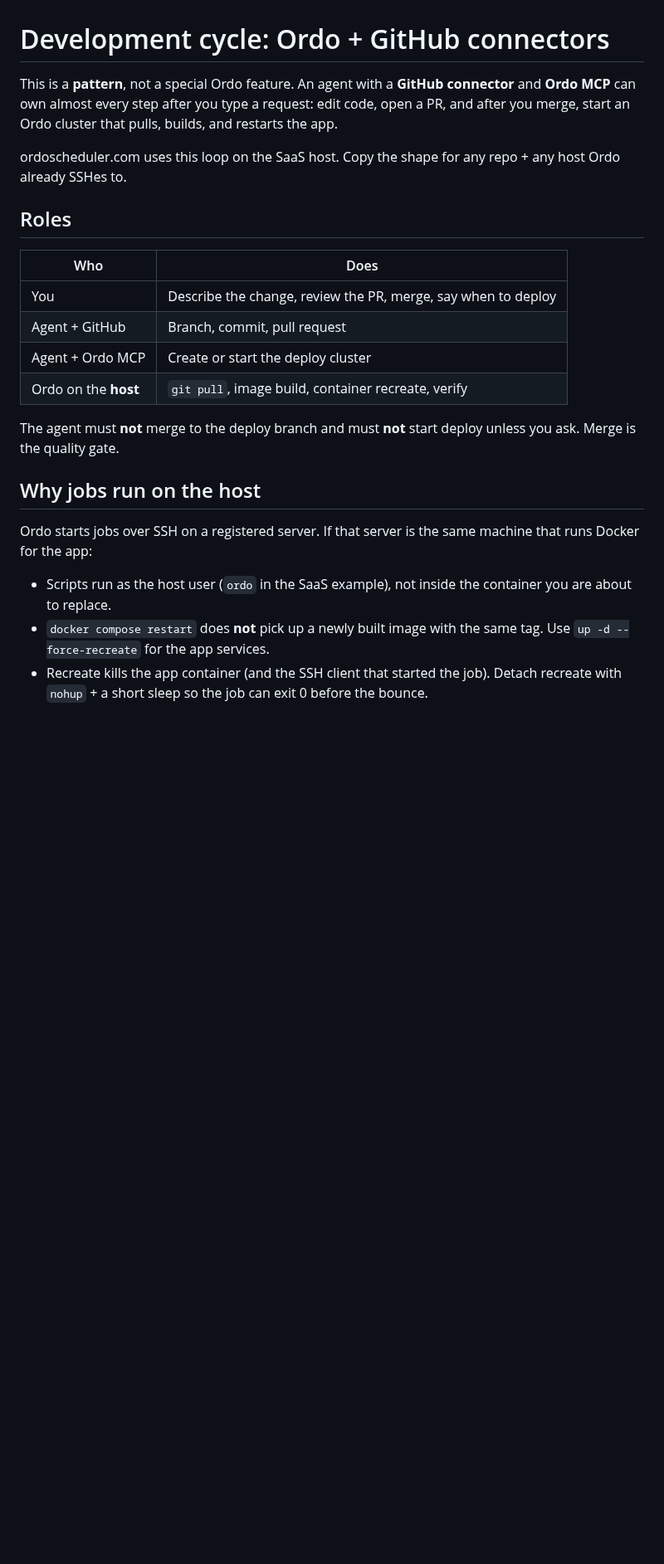
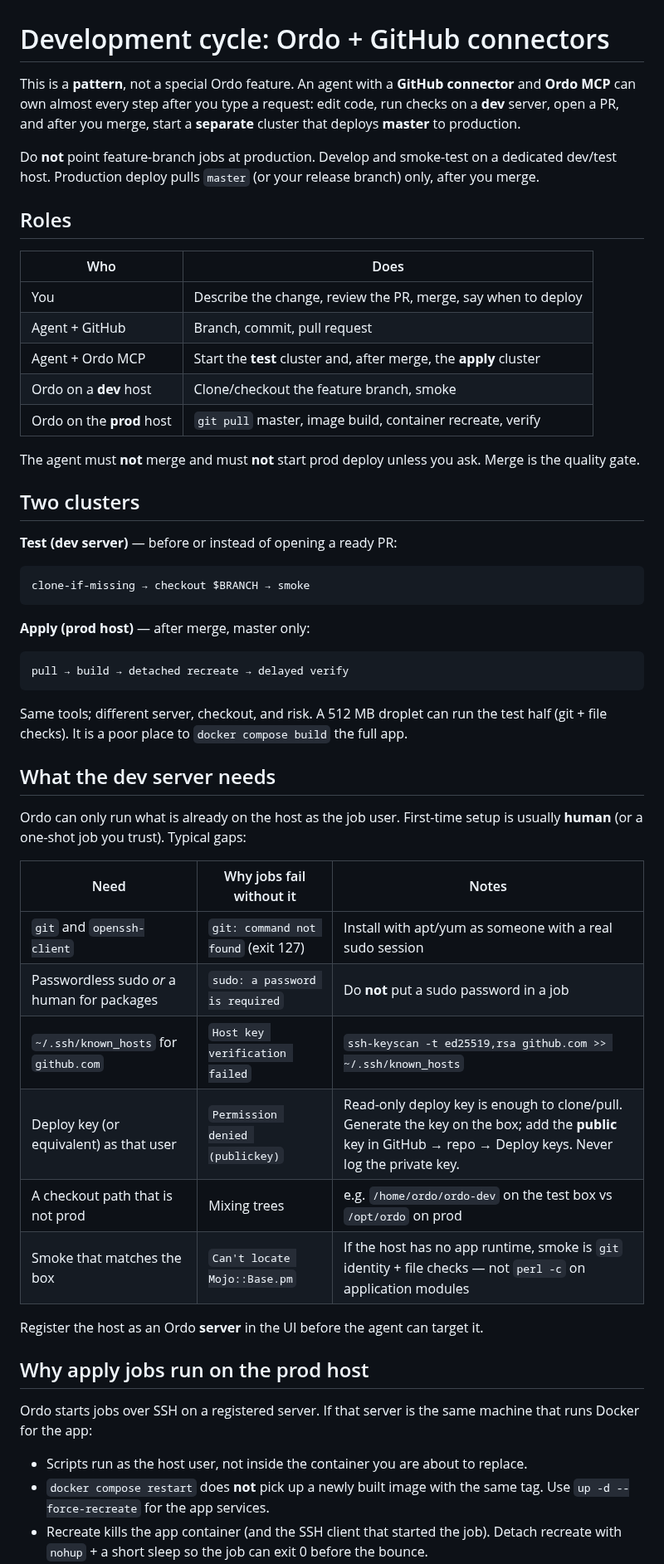
Before and after one commit to nathanielgraham/ordo, a Markdown page: public/docs/dev-cycle.md, the part around one of its changes. Shown at 83% size. Drawn GitHub-style; blank space fills up the shorter version.

Commit message:
docs: add dev-server prerequisites from snarf experiment

````diff
--- a/public/docs/dev-cycle.md
+++ b/public/docs/dev-cycle.md
@@ -1,8 +1,8 @@
 # Development cycle: Ordo + GitHub connectors
 
-This is a **pattern**, not a special Ordo feature. An agent with a **GitHub connector** and **Ordo MCP** can own almost every step after you type a request: edit code, open a PR, and after you merge, start an Ordo cluster that pulls, builds, and restarts the app.
+This is a **pattern**, not a special Ordo feature. An agent with a **GitHub connector** and **Ordo MCP** can own almost every step after you type a request: edit code, run checks on a **dev** server, open a PR, and after you merge, start a **separate** cluster that deploys **master** to production.
 
-ordoscheduler.com uses this loop on the SaaS host. Copy the shape for any repo + any host Ordo already SSHes to.
+Do **not** point feature-branch jobs at production. Develop and smoke-test on a dedicated dev/test host. Production deploy pulls `master` (or your release branch) only, after you merge.
 
 ## Roles
 
@@ -10,16 +10,48 @@ ordoscheduler.com uses this loop on the SaaS host. Copy the shape for any repo +
 |-----|------|
 | You | Describe the change, review the PR, merge, say when to deploy |
 | Agent + GitHub | Branch, commit, pull request |
-| Agent + Ordo MCP | Create or start the deploy cluster |
-| Ordo on the **host** | `git pull`, image build, container recreate, verify |
+| Agent + Ordo MCP | Start the **test** cluster and, after merge, the **apply** cluster |
+| Ordo on a **dev** host | Clone/checkout the feature branch, smoke |
+| Ordo on the **prod** host | `git pull` master, image build, container recreate, verify |
 
-The agent must **not** merge to the deploy branch and must **not** start deploy unless you ask. Merge is the quality gate.
+The agent must **not** merge and must **not** start prod deploy unless you ask. Merge is the quality gate.
 
-## Why jobs run on the host
+## Two clusters
+
+**Test (dev server)** — before or instead of opening a ready PR:
+
+```
+clone-if-missing → checkout $BRANCH → smoke
+```
+
+**Apply (prod host)** — after merge, master only:
+
+```
+pull → build → detached recreate → delayed verify
+```
+
+Same tools; different server, checkout, and risk. A 512 MB droplet can run the test half (git + file checks). It is a poor place to `docker compose build` the full app.
+
+## What the dev server needs
+
+Ordo can only run what is already on the host as the job user. First-time setup is usually **human** (or a one-shot job you trust). Typical gaps:
+
+| Need | Why jobs fail without it | Notes |
+|------|--------------------------|--------|
+| `git` and `openssh-client` | `git: command not found` (exit 127) | Install with apt/yum as someone with a real sudo session |
+| Passwordless sudo *or* a human for packages | `sudo: a password is required` | Do **not** put a sudo password in a job |
+| `~/.ssh/known_hosts` for `github.com` | `Host key verification failed` | `ssh-keyscan -t ed25519,rsa github.com >> ~/.ssh/known_hosts` |
+| Deploy key (or equivalent) as that user | `Permission denied (publickey)` | Read-only deploy key is enough to clone/pull. Generate the key on the box; add the **public** key in GitHub → repo → Deploy keys. Never log the private key. |
+| A checkout path that is not prod | Mixing trees | e.g. `/home/ordo/ordo-dev` on the test box vs `/opt/ordo` on prod |
+| Smoke that matches the box | `Can't locate Mojo::Base.pm` | If the host has no app runtime, smoke is `git` identity + file checks — not `perl -c` on application modules |
+
+Register the host as an Ordo **server** in the UI before the agent can target it.
+
+## Why apply jobs run on the prod host
 
 Ordo starts jobs over SSH on a registered server. If that server is the same machine that runs Docker for the app:
 
-- Scripts run as the host user (`ordo` in the SaaS example), not inside the container you are about to replace.
+- Scripts run as the host user, not inside the container you are about to replace.
 - `docker compose restart` does **not** pick up a newly built image with the same tag. Use `up -d --force-recreate` for the app services.
 - Recreate kills the app container (and the SSH client that started the job). Detach recreate with `nohup` + a short sleep so the job can exit 0 before the bounce.
 - Leave the reverse proxy up if it did not change.
````
Also changed, not shown: other parts of public/docs/dev-cycle.md (+22 -11 lines).
